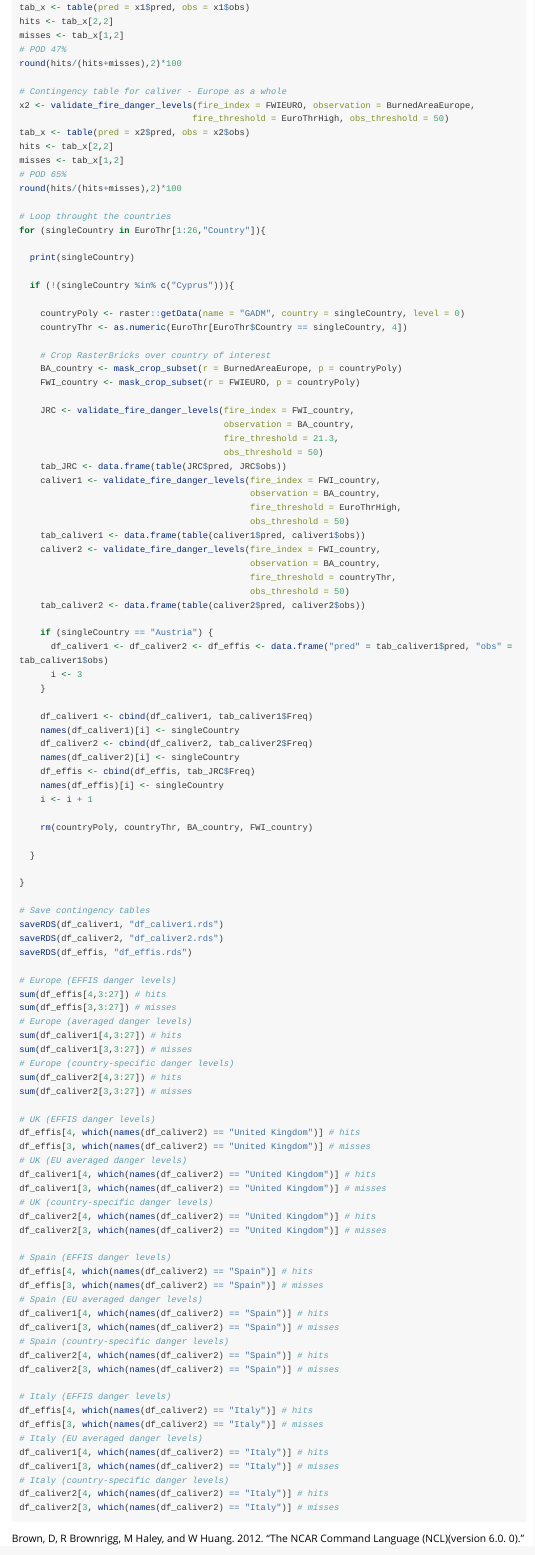
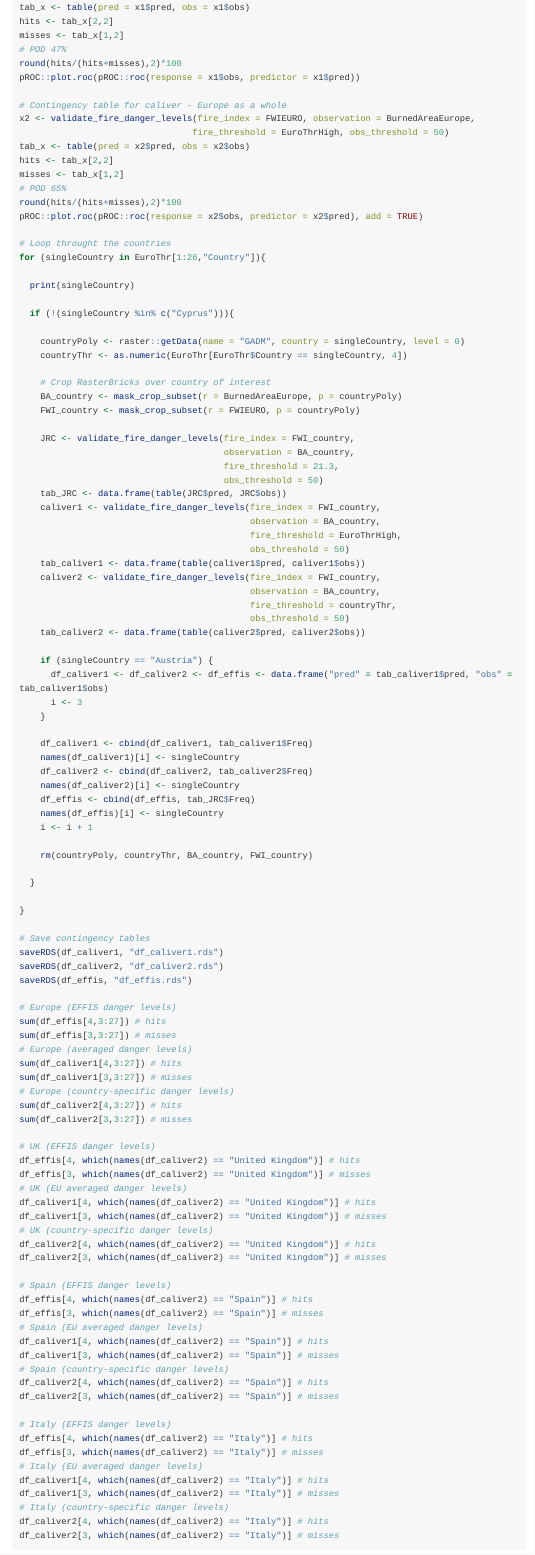
Before and after one commit to ecmwf/caliver, an R Markdown document (vignettes/caliver_intro-vignette.Rmd): the page in a window 1100 px wide, from 5680 px down. Rendered offline with R 4.5, knitr and Pandoc, with nearby package versions; long lines of code are wrapped.

Commit message:
Fixed linter

```diff
--- a/vignettes/caliver_intro-vignette.Rmd
+++ b/vignettes/caliver_intro-vignette.Rmd
@@ -296,6 +296,7 @@ hits <- tab_x[2,2]
 misses <- tab_x[1,2]
 # POD 47%
 round(hits/(hits+misses),2)*100
+pROC::plot.roc(pROC::roc(response = x1$obs, predictor = x1$pred))
 
 # Contingency table for caliver - Europe as a whole
 x2 <- validate_fire_danger_levels(fire_index = FWIEURO, observation = BurnedAreaEurope,
@@ -305,6 +306,7 @@ hits <- tab_x[2,2]
 misses <- tab_x[1,2]
 # POD 65%
 round(hits/(hits+misses),2)*100
+pROC::plot.roc(pROC::roc(response = x2$obs, predictor = x2$pred), add = TRUE)
 
 # Loop throught the countries
 for (singleCountry in EuroThr[1:26,"Country"]){
```
Also changed, not shown: R/validate_fire_danger_levels.R (+2 -1 lines).
